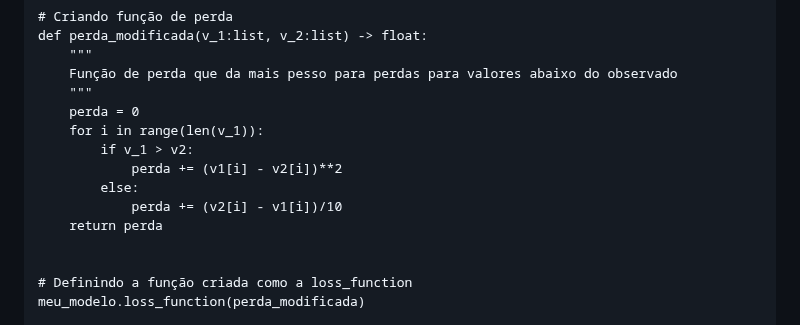
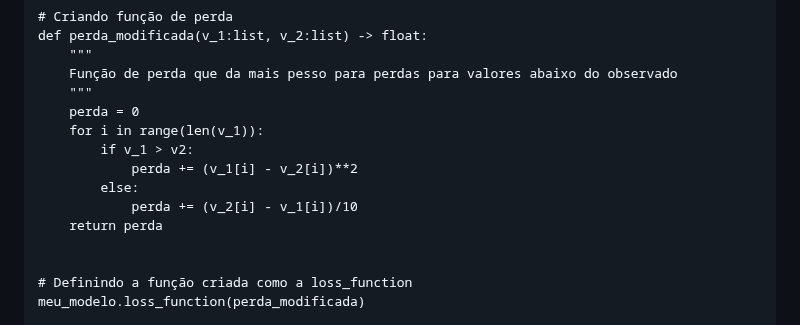
Before and after one commit to IanAguiar-ai/free_regression, a Markdown page: README.md, the part around the change. Rendered like a GitHub page.

Commit message:
Version: 1.1.9 - 31-01-2025 - 09:49

```diff
--- a/README.md
+++ b/README.md
@@ -390,9 +390,9 @@ def perda_modificada(v_1:list, v_2:list) -> float:
 	perda = 0
 	for i in range(len(v_1)):
 		if v_1 > v2:
-			perda += (v1[i] - v2[i])**2
+			perda += (v_1[i] - v_2[i])**2
 		else:
-			perda += (v2[i] - v1[i])/10
+			perda += (v_2[i] - v_1[i])/10
 	return perda
 
 
```
